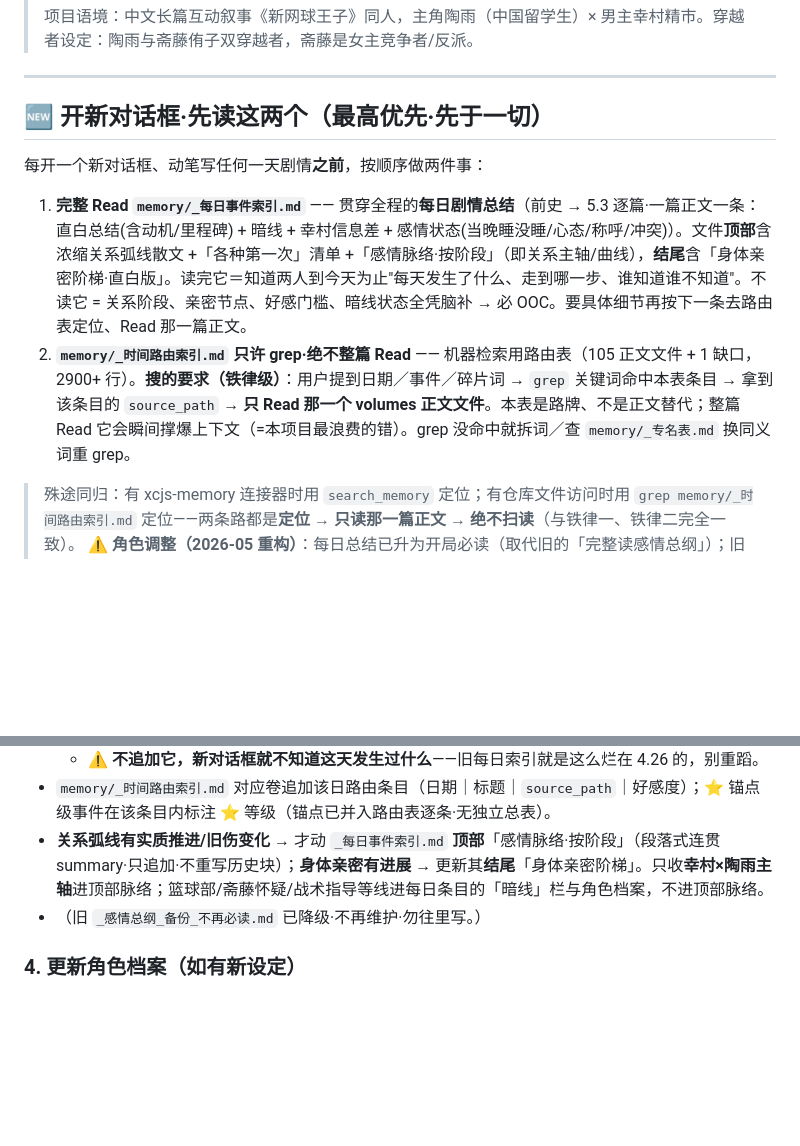
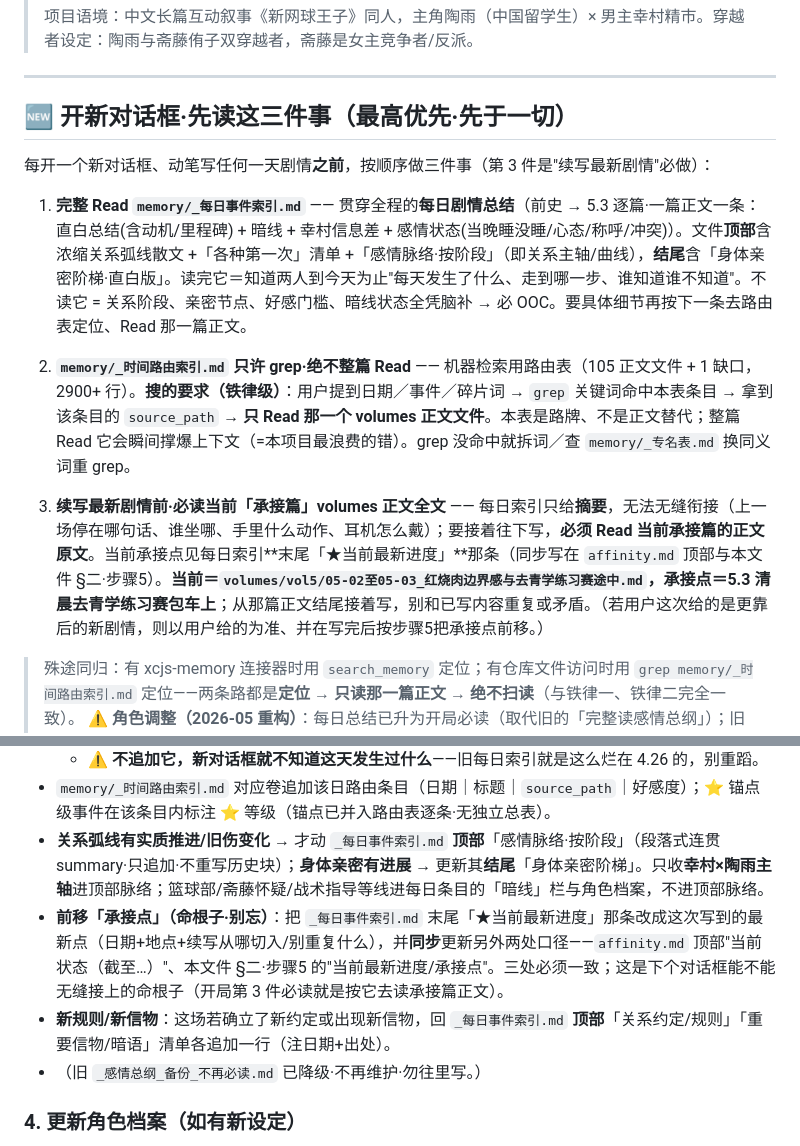
Before and after one commit to iristao215-hash/xcjs, a Markdown page: memory/workflow.md, 2 parts joined by grey strips. GitHub-like rendering; blank space fills up the shorter version.

Commit message:
开局必读加"续写前必读当前承接篇正文"·步骤5加"前移承接点+新约定信物入清单"
- 开局必读从"两件事"改"三件事":第3件=续写最新剧情前必读当前承接篇 volumes 正文全文
  (摘要无法无缝衔接,需正文原文);承接点指向 vol5/05-02至05-03 + 5.3包车上
- 场景结束步骤5补:前移每日索引末尾★承接点(与affinity顶部/workflow步骤5三处口径一致)、
  新约定/信物追加到每日索引顶部清单

https://claude.ai/code/session_01E596cSMV97nniJx7mqGpVk

```diff
--- a/memory/workflow.md
+++ b/memory/workflow.md
@@ -6,12 +6,14 @@
 
 ---
 
-## 🆕 开新对话框·先读这两个（最高优先·先于一切）
+## 🆕 开新对话框·先读这三件事（最高优先·先于一切）
 
-每开一个新对话框、动笔写任何一天剧情**之前**，按顺序做两件事：
+每开一个新对话框、动笔写任何一天剧情**之前**，按顺序做三件事（第 3 件是"续写最新剧情"必做）：
 
 1. **完整 Read `memory/_每日事件索引.md`** —— 贯穿全程的**每日剧情总结**（前史 → 5.3 逐篇·一篇正文一条：直白总结(含动机/里程碑) + 暗线 + 幸村信息差 + 感情状态(当晚睡没睡/心态/称呼/冲突)）。文件**顶部**含浓缩关系弧线散文 +「各种第一次」清单 +「感情脉络·按阶段」（即关系主轴/曲线），**结尾**含「身体亲密阶梯·直白版」。读完它＝知道两人到今天为止"每天发生了什么、走到哪一步、谁知道谁不知道"。不读它 = 关系阶段、亲密节点、好感门槛、暗线状态全凭脑补 → 必 OOC。要具体细节再按下一条去路由表定位、Read 那一篇正文。
 2. **`memory/_时间路由索引.md` 只许 grep·绝不整篇 Read** —— 机器检索用路由表（105 正文文件 + 1 缺口，2900+ 行）。**搜的要求（铁律级）**：用户提到日期／事件／碎片词 → `grep` 关键词命中本表条目 → 拿到该条目的 `source_path` → **只 Read 那一个 volumes 正文文件**。本表是路牌、不是正文替代；整篇 Read 它会瞬间撑爆上下文（=本项目最浪费的错）。grep 没命中就拆词／查 `memory/_专名表.md` 换同义词重 grep。
+
+3. **续写最新剧情前·必读当前「承接篇」volumes 正文全文** —— 每日索引只给**摘要**，无法无缝衔接（上一场停在哪句话、谁坐哪、手里什么动作、耳机怎么戴）；要接着往下写，**必须 Read 当前承接篇的正文原文**。当前承接点见每日索引**末尾「★当前最新进度」**那条（同步写在 `affinity.md` 顶部与本文件 §二·步骤5）。**当前＝`volumes/vol5/05-02至05-03_红烧肉边界感与去青学练习赛途中.md`，承接点＝5.3 清晨去青学练习赛包车上**；从那篇正文结尾接着写，别和已写内容重复或矛盾。（若用户这次给的是更靠后的新剧情，则以用户给的为准、并在写完后按步骤5把承接点前移。）
 
 > 殊途同归：有 xcjs-memory 连接器时用 `search_memory` 定位；有仓库文件访问时用 `grep memory/_时间路由索引.md` 定位——两条路都是**定位 → 只读那一篇正文 → 绝不扫读**（与铁律一、铁律二完全一致）。
 > ⚠️ **角色调整（2026-05 重构）**：每日总结已升为开局必读（取代旧的「完整读感情总纲」）；旧 `_感情总纲.md` 的关系弧线已浓缩进每日总结顶部、身体亲密阶梯已迁入其结尾，原文件降级为备份 `memory/_感情总纲_备份_不再必读.md`（仅留底·不再必读）。
@@ -363,6 +365,8 @@ summary: 2–4 句忠实剧情概要
   - ⚠️ **不追加它，新对话框就不知道这天发生过什么**——旧每日索引就是这么烂在 4.26 的，别重蹈。
 - `memory/_时间路由索引.md` 对应卷追加该日路由条目（日期｜标题｜`source_path`｜好感度）；⭐ 锚点级事件在该条目内标注 ⭐ 等级（锚点已并入路由表逐条·无独立总表）。
 - **关系弧线有实质推进/旧伤变化** → 才动 `_每日事件索引.md` **顶部**「感情脉络·按阶段」（段落式连贯 summary·只追加·不重写历史块）；**身体亲密有进展** → 更新其**结尾**「身体亲密阶梯」。只收**幸村×陶雨主轴**进顶部脉络；篮球部/斋藤怀疑/战术指导等线进每日条目的「暗线」栏与角色档案，不进顶部脉络。
+- **前移「承接点」（命根子·别忘）**：把 `_每日事件索引.md` 末尾「★当前最新进度」那条改成这次写到的最新点（日期+地点+续写从哪切入/别重复什么），并**同步**更新另外两处口径——`affinity.md` 顶部"当前状态（截至…）"、本文件 §二·步骤5 的"当前最新进度/承接点"。三处必须一致；这是下个对话框能不能无缝接上的命根子（开局第 3 件必读就是按它去读承接篇正文）。
+- **新规则/新信物**：这场若确立了新约定或出现新信物，回 `_每日事件索引.md` **顶部**「关系约定/规则」「重要信物/暗语」清单各追加一行（注日期+出处）。
 - （旧 `_感情总纲_备份_不再必读.md` 已降级·不再维护·勿往里写。）
 
 ### 4. 更新角色档案（如有新设定）
```
